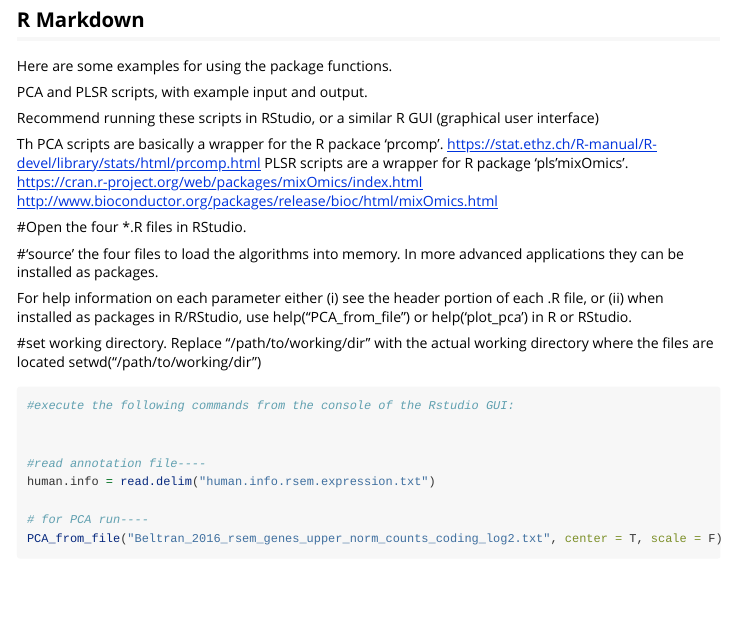
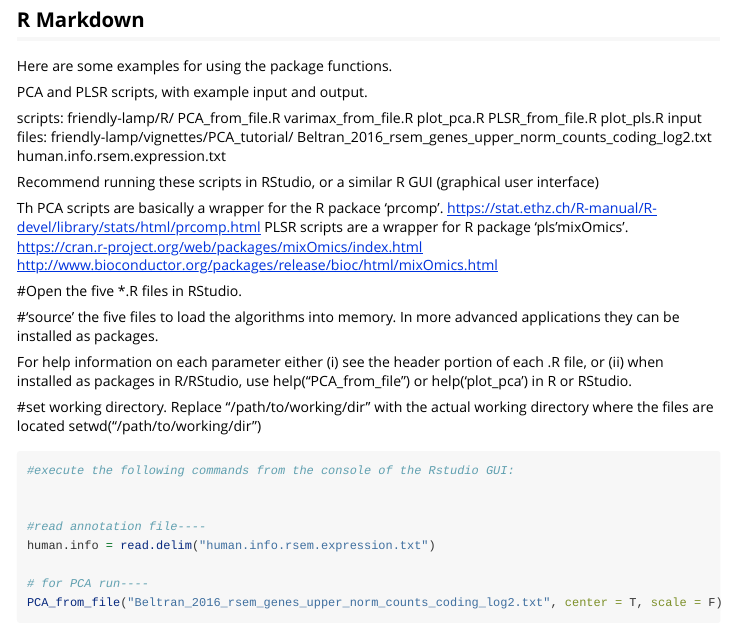
Before and after one commit to graeberlab-ucla/glab.library, an R Markdown document (vignettes/PCA_tutorial/PCA_tutorial.Rmd): the page in a window 1100 px wide, from 160 px down. Rendered offline with R 4.5, knitr and Pandoc, with nearby package versions; some code elsewhere in the file could not run offline; long lines of code are wrapped.

Commit message:
Update PCA_tutorial.Rmd

```diff
--- a/vignettes/PCA_tutorial/PCA_tutorial.Rmd
+++ b/vignettes/PCA_tutorial/PCA_tutorial.Rmd
@@ -20,8 +20,19 @@ Here are some examples for using the package functions.
 
 PCA and PLSR scripts, with example input and output.
 
+scripts:
+friendly-lamp/R/
+	PCA_from_file.R
+	varimax_from_file.R
+	plot_pca.R
+	PLSR_from_file.R
+	plot_pls.R
+input files:
+friendly-lamp/vignettes/PCA_tutorial/
+	Beltran_2016_rsem_genes_upper_norm_counts_coding_log2.txt
+	human.info.rsem.expression.txt
+
 Recommend running these scripts in RStudio, or a similar R GUI (graphical user interface)
-
 
 Th PCA scripts are basically a wrapper for the R packace 'prcomp'.
 	https://stat.ethz.ch/R-manual/R-devel/library/stats/html/prcomp.html
@@ -29,9 +40,9 @@ PLSR scripts are a wrapper for R package 'pls'mixOmics'.
   https://cran.r-project.org/web/packages/mixOmics/index.html
   http://www.bioconductor.org/packages/release/bioc/html/mixOmics.html
 
-#Open the four *.R files in RStudio.
+#Open the five *.R files in RStudio.
 
-#'source' the four files to load the algorithms into memory. In more advanced applications they can be installed as packages.
+#'source' the five files to load the algorithms into memory. In more advanced applications they can be installed as packages.
 
 For help information on each parameter either (i) see the header portion of each .R file, or (ii) when installed as packages in R/RStudio, use help("PCA_from_file") or help('plot_pca') in R or RStudio.
 
```
